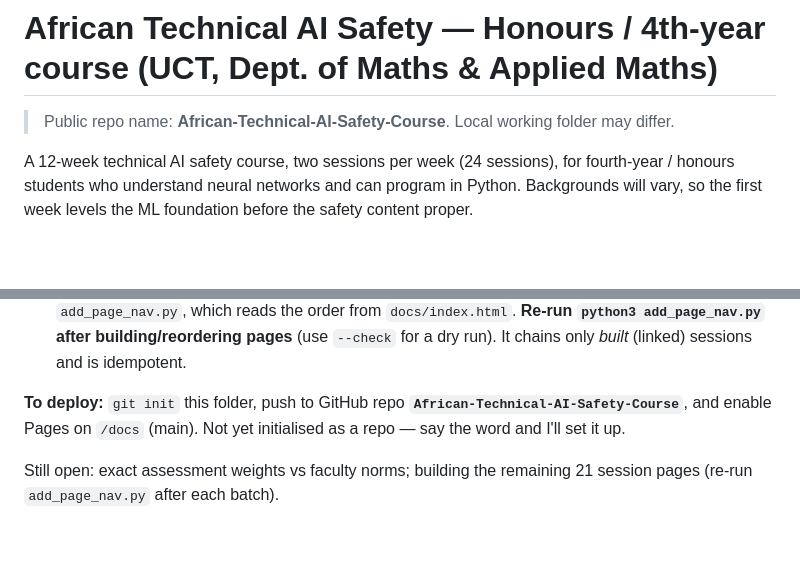
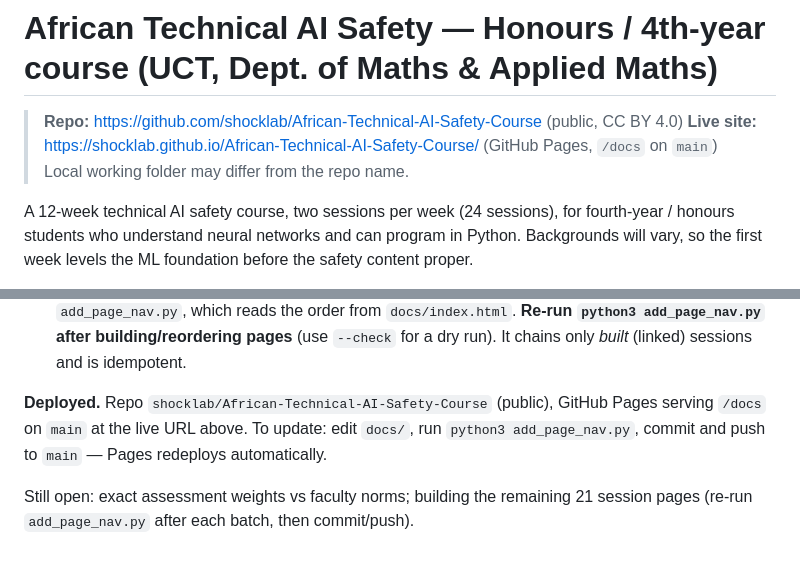
Before and after one commit to shocklab/African-Technical-AI-Safety-Course, a Markdown page: README.md, 2 parts joined by grey strips. Drawn GitHub-style; blank space fills up the shorter version.

Commit message:
Add live repo + Pages URLs to README
Co-Authored-By: Claude Opus 4.8 <noreply@anthropic.com>

```diff
--- a/README.md
+++ b/README.md
@@ -1,6 +1,8 @@
 # African Technical AI Safety — Honours / 4th-year course (UCT, Dept. of Maths & Applied Maths)
 
-> Public repo name: **African-Technical-AI-Safety-Course**. Local working folder may differ.
+> **Repo:** https://github.com/shocklab/African-Technical-AI-Safety-Course (public, CC BY 4.0)
+> **Live site:** https://shocklab.github.io/African-Technical-AI-Safety-Course/ (GitHub Pages, `/docs` on `main`)
+> Local working folder may differ from the repo name.
 
 A 12-week technical AI safety course, two sessions per week (24 sessions), for fourth-year /
 honours students who understand neural networks and can program in Python. Backgrounds will vary,
@@ -64,8 +66,9 @@ wholesale — see the reuse audit.
   after building/reordering pages** (use `--check` for a dry run). It chains only *built* (linked)
   sessions and is idempotent.
 
-**To deploy:** `git init` this folder, push to GitHub repo **`African-Technical-AI-Safety-Course`**, and
-enable Pages on `/docs` (main). Not yet initialised as a repo — say the word and I'll set it up.
+**Deployed.** Repo `shocklab/African-Technical-AI-Safety-Course` (public), GitHub Pages serving `/docs`
+on `main` at the live URL above. To update: edit `docs/`, run `python3 add_page_nav.py`, commit and push
+to `main` — Pages redeploys automatically.
 
 Still open: exact assessment weights vs faculty norms; building the remaining 21 session pages (re-run
-`add_page_nav.py` after each batch).
+`add_page_nav.py` after each batch, then commit/push).
```
